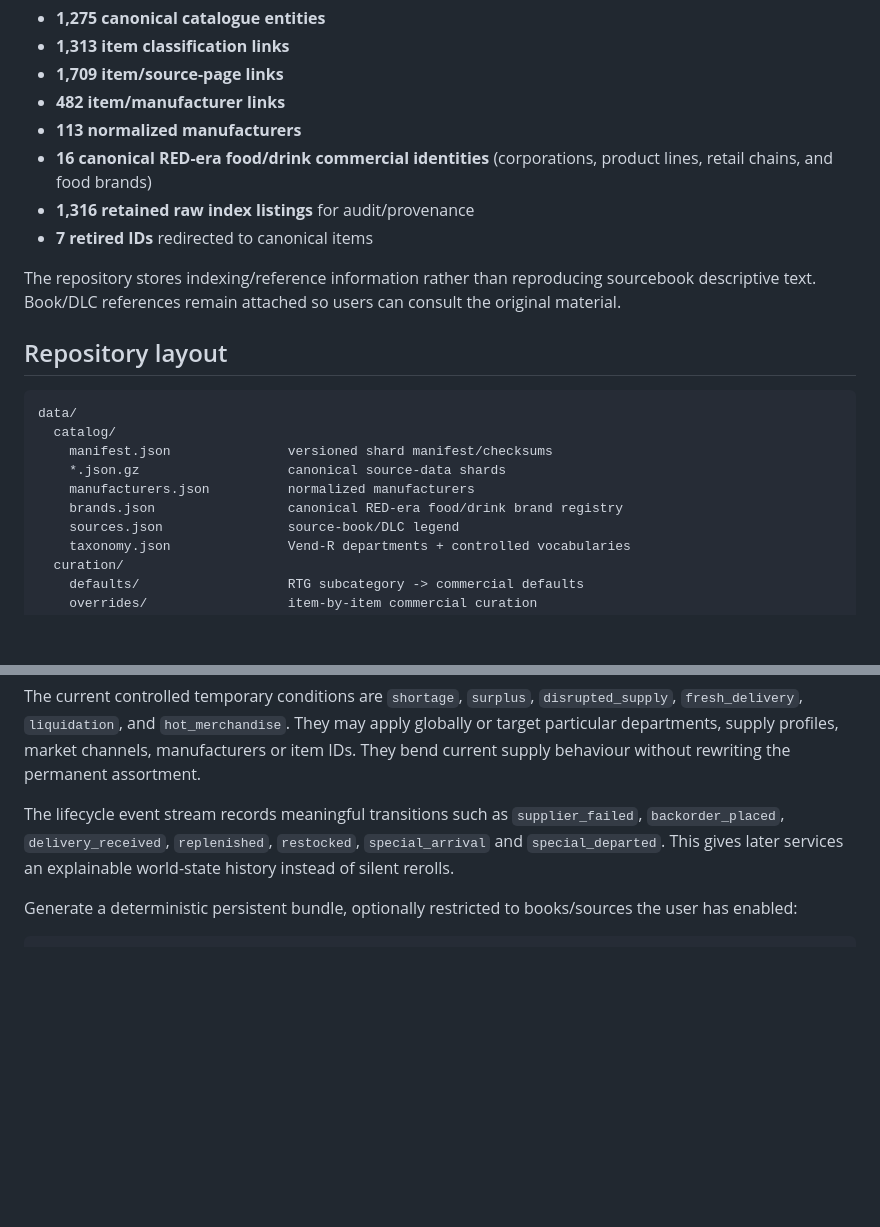
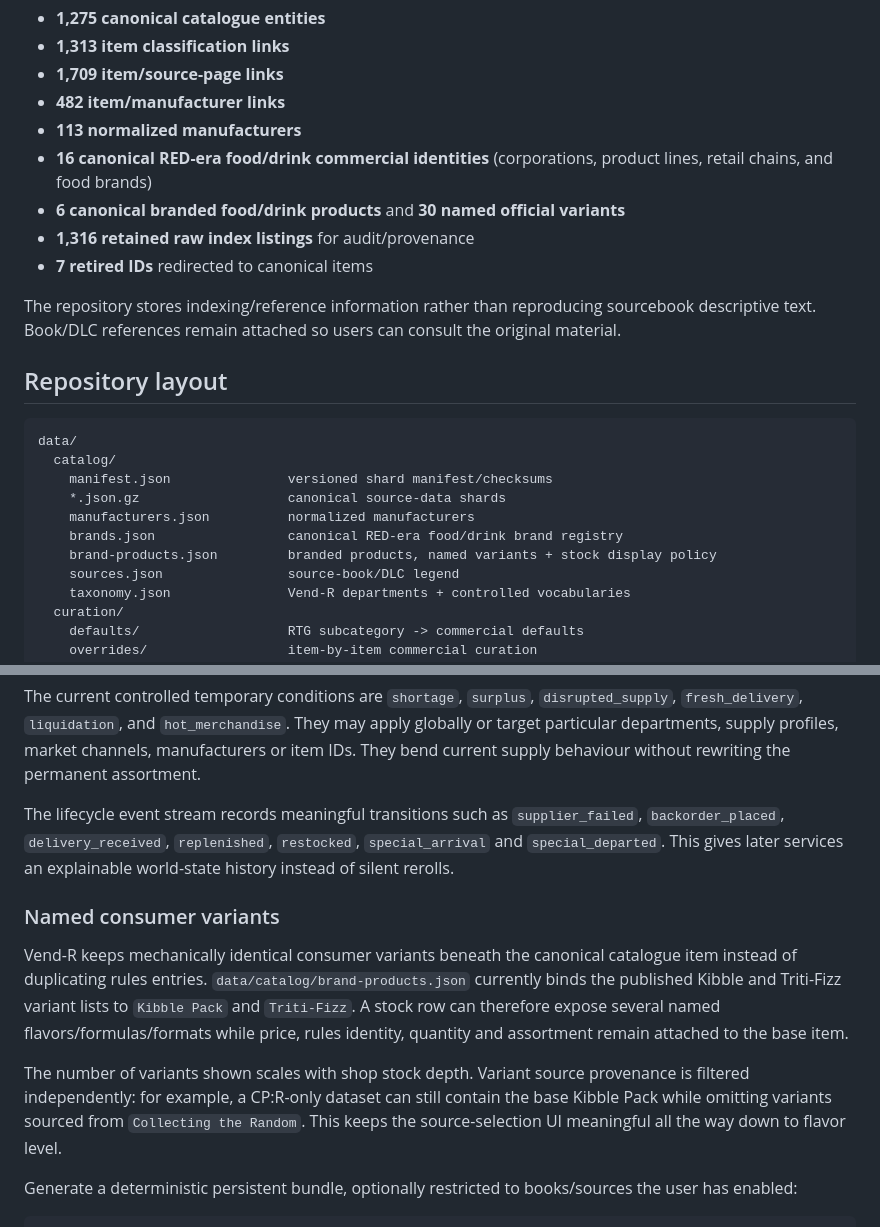
Before and after one commit to BardOfCarnac/Catalogger, a Markdown page: README.md, 2 parts joined by grey strips. GitHub-like rendering; blank space fills up the shorter version.

Commit message:
Document canonical food variant stocking

````diff
--- a/README.md
+++ b/README.md
@@ -14,6 +14,7 @@ The initial catalogue is derived from **R. Talsorian Games' Night Market Index v
 - **482 item/manufacturer links**
 - **113 normalized manufacturers**
 - **16 canonical RED-era food/drink commercial identities** (corporations, product lines, retail chains, and food brands)
+- **6 canonical branded food/drink products** and **30 named official variants**
 - **1,316 retained raw index listings** for audit/provenance
 - **7 retired IDs** redirected to canonical items
 
@@ -28,6 +29,7 @@ data/
     *.json.gz                   canonical source-data shards
     manufacturers.json          normalized manufacturers
     brands.json                 canonical RED-era food/drink brand registry
+    brand-products.json         branded products, named variants + stock display policy
     sources.json                source-book/DLC legend
     taxonomy.json               Vend-R departments + controlled vocabularies
   curation/
@@ -126,6 +128,12 @@ The current controlled temporary conditions are `shortage`, `surplus`, `disrupte
 
 The lifecycle event stream records meaningful transitions such as `supplier_failed`, `backorder_placed`, `delivery_received`, `replenished`, `restocked`, `special_arrival` and `special_departed`. This gives later services an explainable world-state history instead of silent rerolls.
 
+### Named consumer variants
+
+Vend-R keeps mechanically identical consumer variants beneath the canonical catalogue item instead of duplicating rules entries. `data/catalog/brand-products.json` currently binds the published Kibble and Triti-Fizz variant lists to `Kibble Pack` and `Triti-Fizz`. A stock row can therefore expose several named flavors/formulas/formats while price, rules identity, quantity and assortment remain attached to the base item.
+
+The number of variants shown scales with shop stock depth. Variant source provenance is filtered independently: for example, a CP:R-only dataset can still contain the base Kibble Pack while omitting variants sourced from `Collecting the Random`. This keeps the source-selection UI meaningful all the way down to flavor level.
+
 Generate a deterministic persistent bundle, optionally restricted to books/sources the user has enabled:
 
 ```bash
````
